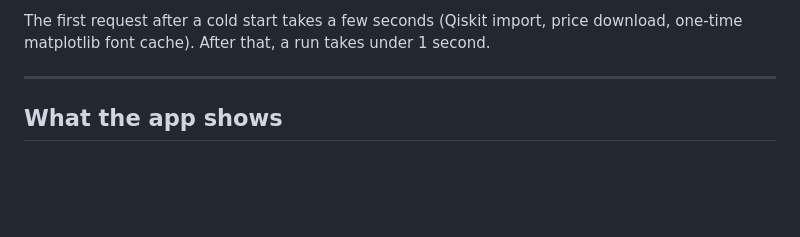
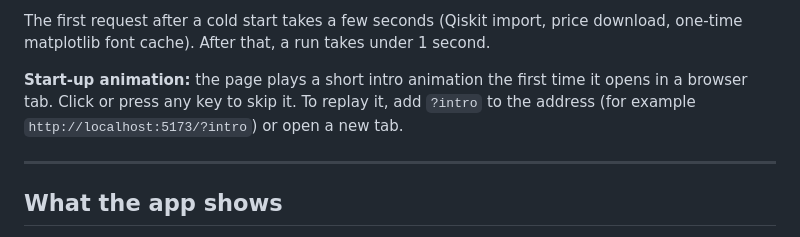
Before and after one commit to pepham10/quantum-portfolio-optimizer, a Markdown page: README.md, the part around the change. Rendered like a GitHub page; blank space fills up the shorter version.

Commit message:
Document the start-up animation and ?intro replay

```diff
--- a/README.md
+++ b/README.md
@@ -51,6 +51,8 @@ npm --prefix web run dev -- --host     # or: cd web && npm run dev -- --host
 Vite prints a `Network:` address (like `http://192.168.x.x:5173`). Open it in your phone's browser. The phone only talks to the web server, which forwards API calls to the backend on your computer, so you do not need to expose the backend itself. If the page does not load, allow Node through your firewall when prompted.
 
 The first request after a cold start takes a few seconds (Qiskit import, price download, one-time matplotlib font cache). After that, a run takes under 1 second.
+
+**Start-up animation:** the page plays a short intro animation the first time it opens in a browser tab. Click or press any key to skip it. To replay it, add `?intro` to the address (for example `http://localhost:5173/?intro`) or open a new tab.
 
 ---
 
```
